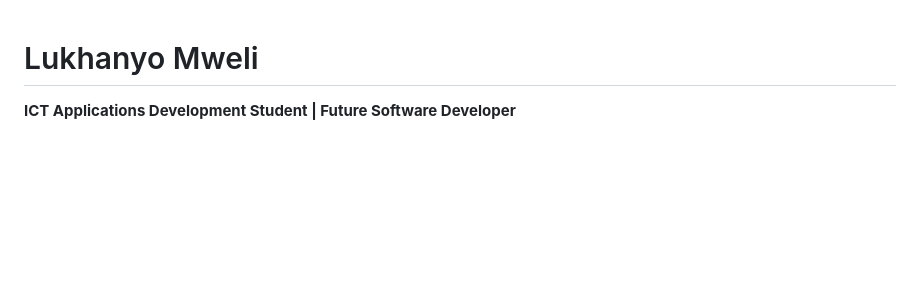
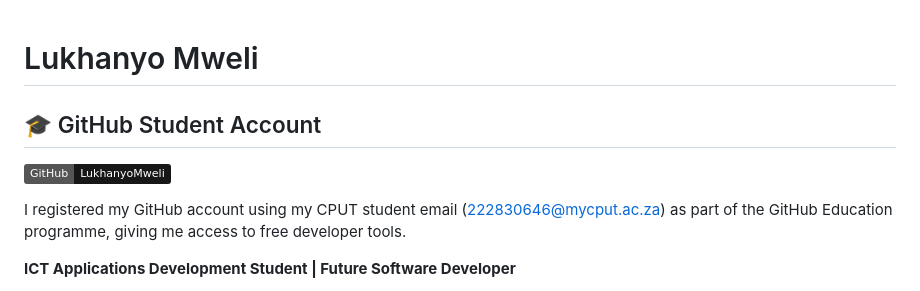
Before and after one commit to LukhanyoMweli/LukhanyoMweli, a Markdown page: README.md, the part around the change. Rendered like a GitHub page; badges without logos; blank space fills up the shorter version.

Commit message:
Update README with GitHub Student Account information
Added GitHub Student Account section with details.

```diff
--- a/README.md
+++ b/README.md
@@ -1,4 +1,11 @@
 # Lukhanyo Mweli
+
+## 🎓 GitHub Student Account
+
+[![GitHub](https://img.shields.io/badge/GitHub-LukhanyoMweli-181717?logo=github)](https://github.com/LukhanyoMweli)
+
+I registered my GitHub account using my CPUT student email (222830646@mycput.ac.za)
+as part of the GitHub Education programme, giving me access to free developer tools.
 
 **ICT Applications Development Student | Future Software Developer**
 
```
